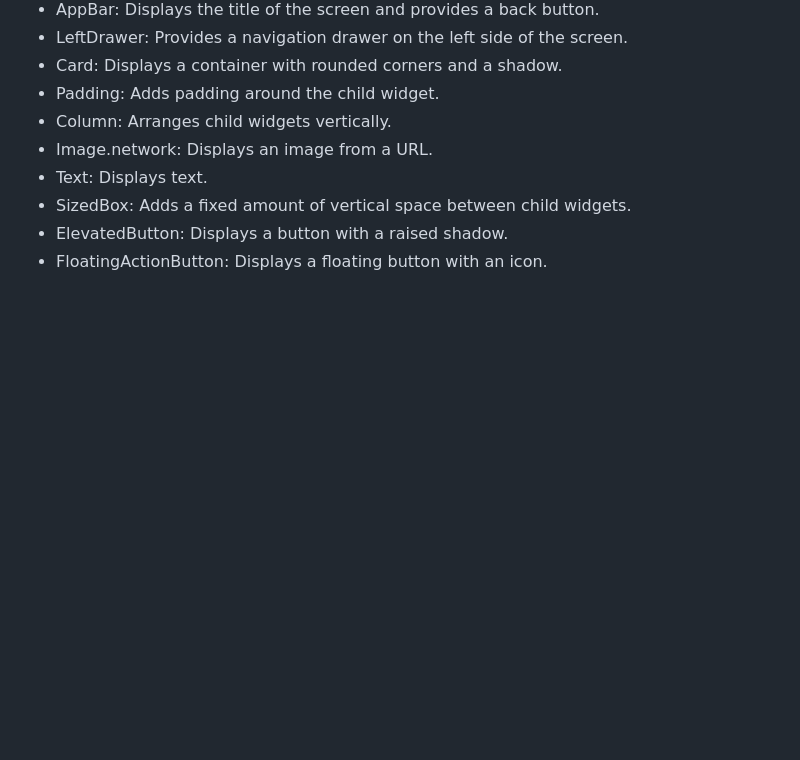
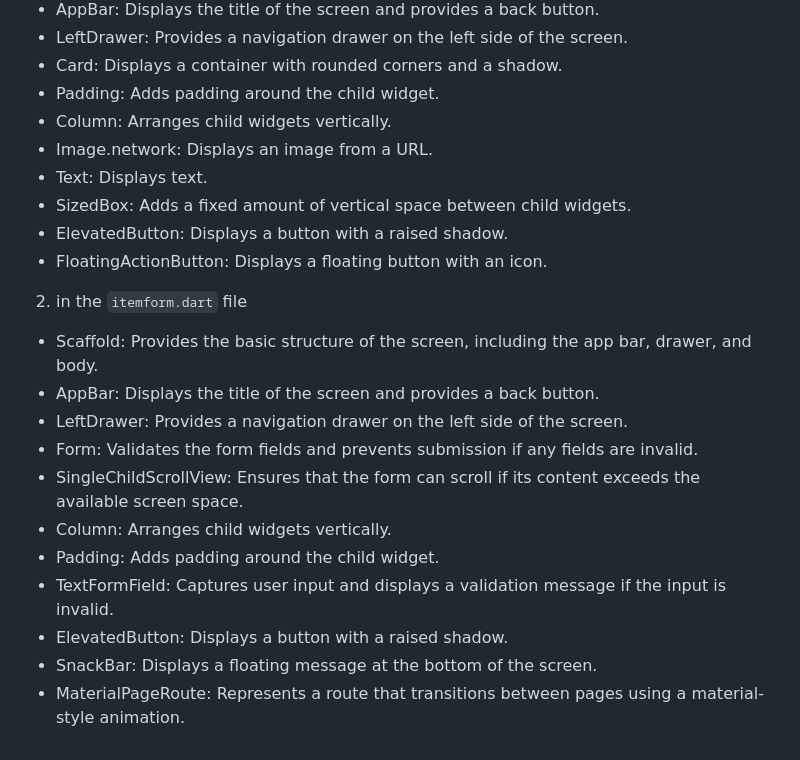
Before and after one commit to Alvinzhafif/foster-mobile, a Markdown page: README.md, the part around the change. Drawn GitHub-style; blank space fills up the shorter version.

```diff
--- a/README.md
+++ b/README.md
@@ -144,3 +144,15 @@ To achieve this we can first make the models of the `username` and the `password
 * SizedBox:	Adds a fixed amount of vertical space between child widgets.
 * ElevatedButton:	Displays a button with a raised shadow.
 * FloatingActionButton:	Displays a floating button with an icon.
+2. in the `itemform.dart` file
+* Scaffold:	Provides the basic structure of the screen, including the app bar, drawer, and body.
+* AppBar:	Displays the title of the screen and provides a back button.
+* LeftDrawer:	Provides a navigation drawer on the left side of the screen.
+* Form:	Validates the form fields and prevents submission if any fields are invalid.
+* SingleChildScrollView:	Ensures that the form can scroll if its content exceeds the available screen space.
+* Column:	Arranges child widgets vertically.
+* Padding:	Adds padding around the child widget.
+* TextFormField:	Captures user input and displays a validation message if the input is invalid.
+* ElevatedButton:	Displays a button with a raised shadow.
+* SnackBar:	Displays a floating message at the bottom of the screen.
+* MaterialPageRoute:	Represents a route that transitions between pages using a material-style animation.
```
